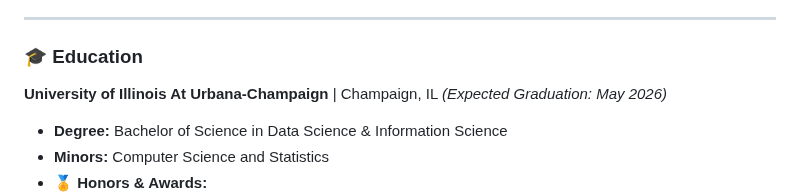
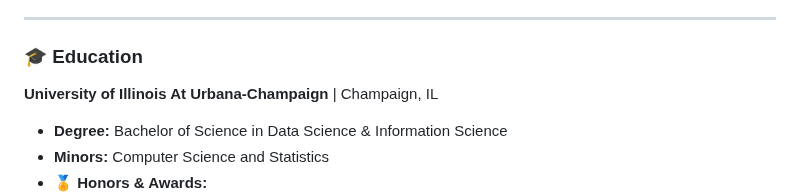
Before and after one commit to Edward-H26/Edward-H26, a Markdown page: README.md, the part around the change. Rendered like a GitHub page.

```diff
--- a/README.md
+++ b/README.md
@@ -125,7 +125,6 @@ I'm deeply fascinated by the potential of AI to understand and interact with the
 ### 🎓 Education
 
 **University of Illinois At Urbana-Champaign** | Champaign, IL
-*(Expected Graduation: May 2026)*
 * **Degree:** Bachelor of Science in Data Science & Information Science
 * **Minors:** Computer Science and Statistics
 * **🏅 Honors & Awards:**
```
